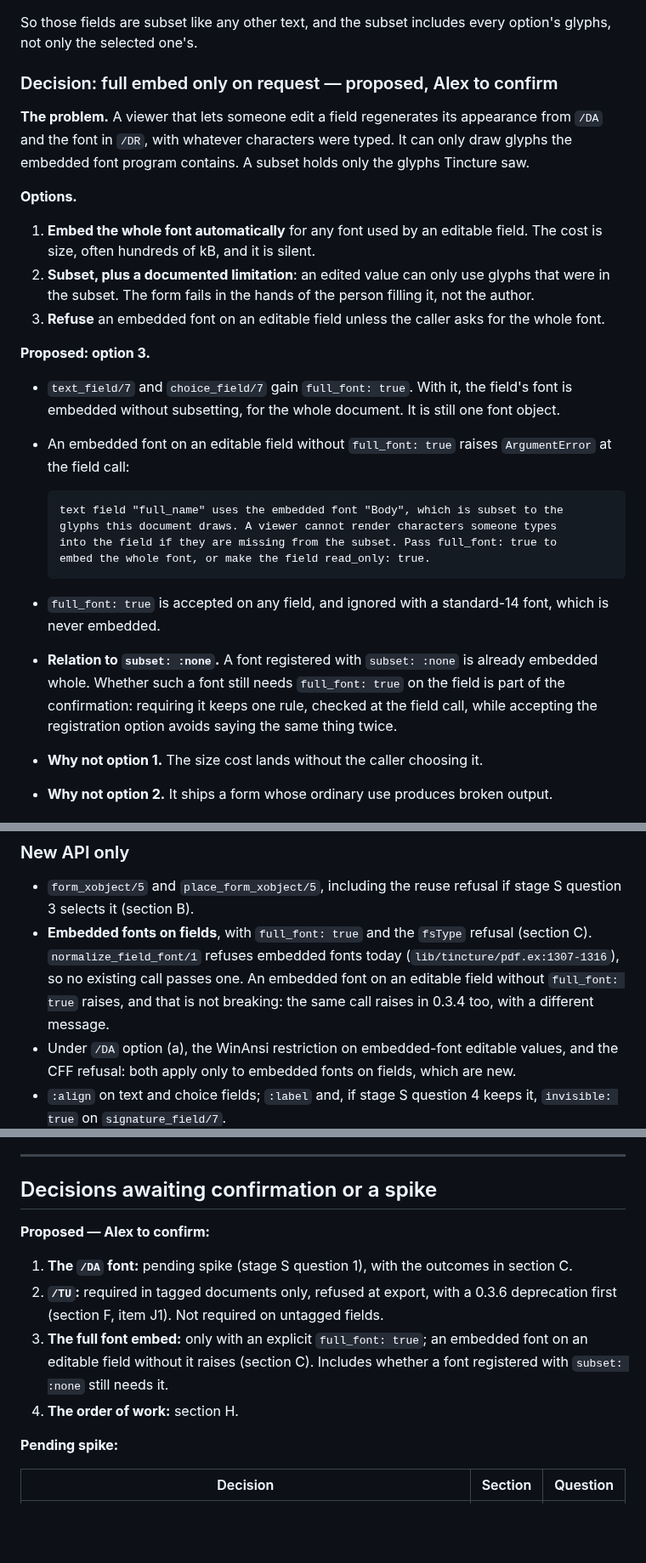
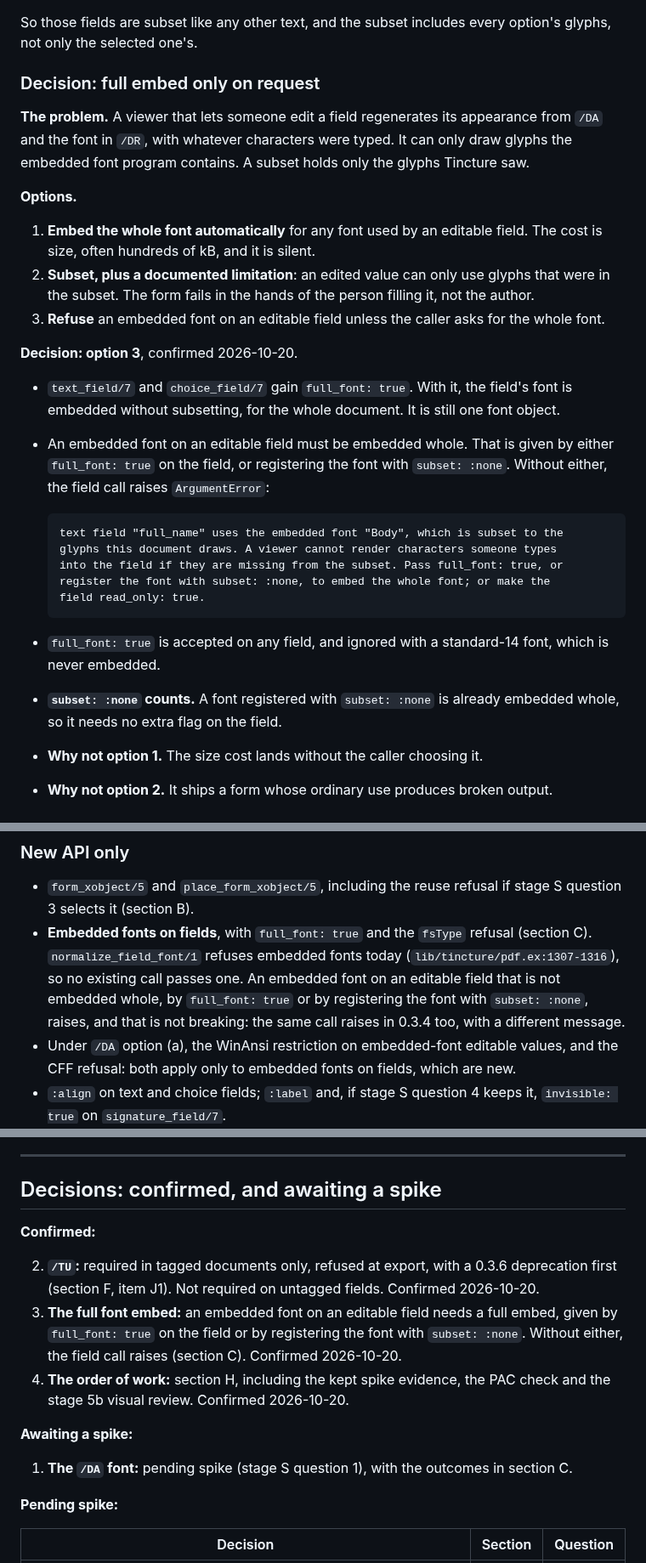
Before and after one commit to thatsme/tincture, a Markdown page: docs/design/0.4.0-forms.md, 3 parts joined by grey strips. Shown at 85% size. GitHub-like rendering; blank space fills up the shorter version.

Commit message:
design 0.4.0: decisions 2-4 confirmed; spike evidence and reviews in section H

````diff
--- a/docs/design/0.4.0-forms.md
+++ b/docs/design/0.4.0-forms.md
@@ -488,7 +488,7 @@ Every other field's possible values are known when the document is written:
 So those fields are subset like any other text, and the subset includes every
 option's glyphs, not only the selected one's.
 
-### Decision: full embed only on request — proposed, Alex to confirm
+### Decision: full embed only on request
 
 **The problem.** A viewer that lets someone edit a field regenerates its
 appearance from `/DA` and the font in `/DR`, with whatever characters were
@@ -505,28 +505,27 @@ holds only the glyphs Tincture saw.
 3. **Refuse** an embedded font on an editable field unless the caller asks
    for the whole font.
 
-**Proposed: option 3.**
+**Decision: option 3**, confirmed 2026-10-20.
 
 - `text_field/7` and `choice_field/7` gain `full_font: true`. With it, the
   field's font is embedded without subsetting, for the whole document. It is
   still one font object.
-- An embedded font on an editable field without `full_font: true` raises
-  `ArgumentError` at the field call:
+- An embedded font on an editable field must be embedded whole. That is given
+  by either `full_font: true` on the field, or registering the font with
+  `subset: :none`. Without either, the field call raises `ArgumentError`:
 
   ```
   text field "full_name" uses the embedded font "Body", which is subset to the
   glyphs this document draws. A viewer cannot render characters someone types
-  into the field if they are missing from the subset. Pass full_font: true to
-  embed the whole font, or make the field read_only: true.
+  into the field if they are missing from the subset. Pass full_font: true, or
+  register the font with subset: :none, to embed the whole font; or make the
+  field read_only: true.
   ```
 
 - `full_font: true` is accepted on any field, and ignored with a standard-14
   font, which is never embedded.
-- **Relation to `subset: :none`.** A font registered with `subset: :none` is
-  already embedded whole. Whether such a font still needs `full_font: true`
-  on the field is part of the confirmation: requiring it keeps one rule,
-  checked at the field call, while accepting the registration option avoids
-  saying the same thing twice.
+- **`subset: :none` counts.** A font registered with `subset: :none` is
+  already embedded whole, so it needs no extra flag on the field.
 - **Why not option 1.** The size cost lands without the caller choosing it.
 - **Why not option 2.** It ships a form whose ordinary use produces broken
   output.
@@ -1702,9 +1715,10 @@ WinAnsi-encodable.
 - **Embedded fonts on fields**, with `full_font: true` and the `fsType`
   refusal (section C). `normalize_field_font/1` refuses embedded fonts today
   (`lib/tincture/pdf.ex:1307-1316`), so no existing call passes one. An
-  embedded font on an editable field without `full_font: true` raises, and
-  that is not breaking: the same call raises in 0.3.4 too, with a different
-  message.
+  embedded font on an editable field that is not embedded whole, by
+  `full_font: true` or by registering the font with `subset: :none`, raises,
+  and that is not breaking: the same call raises in 0.3.4 too, with a
+  different message.
 - Under `/DA` option (a), the WinAnsi restriction on embedded-font editable
   values, and the CFF refusal: both apply only to embedded fonts on fields,
   which are new.
@@ -1724,19 +1738,24 @@ WinAnsi-encodable.
 
 ---
 
-## Decisions awaiting confirmation or a spike
-
-**Proposed — Alex to confirm:**
+## Decisions: confirmed, and awaiting a spike
+
+**Confirmed:**
+
+2. **`/TU`:** required in tagged documents only, refused at export, with a
+   0.3.6 deprecation first (section F, item J1). Not required on untagged
+   fields. Confirmed 2026-10-20.
+3. **The full font embed:** an embedded font on an editable field needs a
+   full embed, given by `full_font: true` on the field or by registering the
+   font with `subset: :none`. Without either, the field call raises
+   (section C). Confirmed 2026-10-20.
+4. **The order of work:** section H, including the kept spike evidence, the
+   PAC check and the stage 5b visual review. Confirmed 2026-10-20.
+
+**Awaiting a spike:**
 
 1. **The `/DA` font:** pending spike (stage S question 1), with the outcomes
    in section C.
-2. **`/TU`:** required in tagged documents only, refused at export, with a
-   0.3.6 deprecation first (section F, item J1). Not required on untagged
-   fields.
-3. **The full font embed:** only with an explicit `full_font: true`; an
-   embedded font on an editable field without it raises (section C).
-   Includes whether a font registered with `subset: :none` still needs it.
-4. **The order of work:** section H.
 
 **Pending spike:**
 
````
Also changed, not shown: other parts of docs/design/0.4.0-forms.md (+28 -14 lines).
